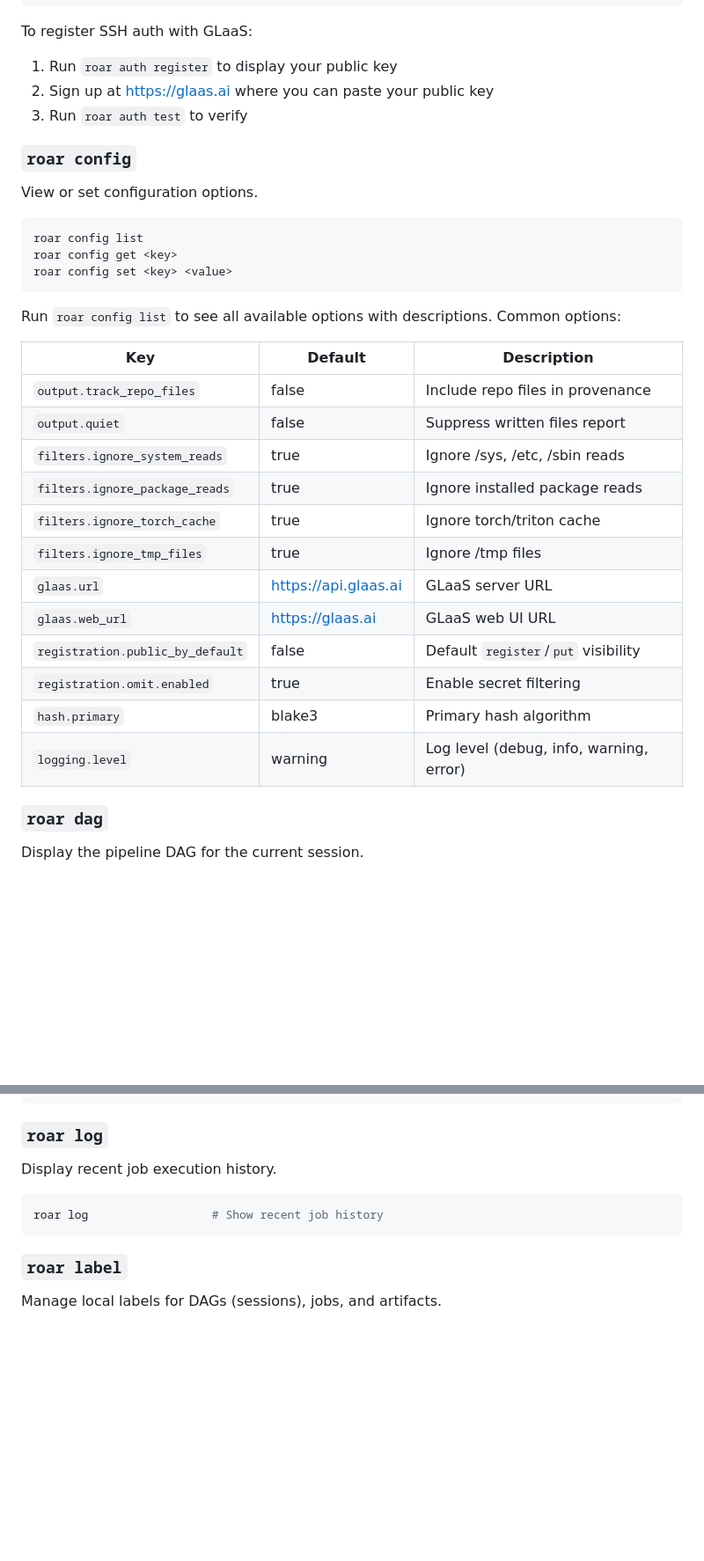
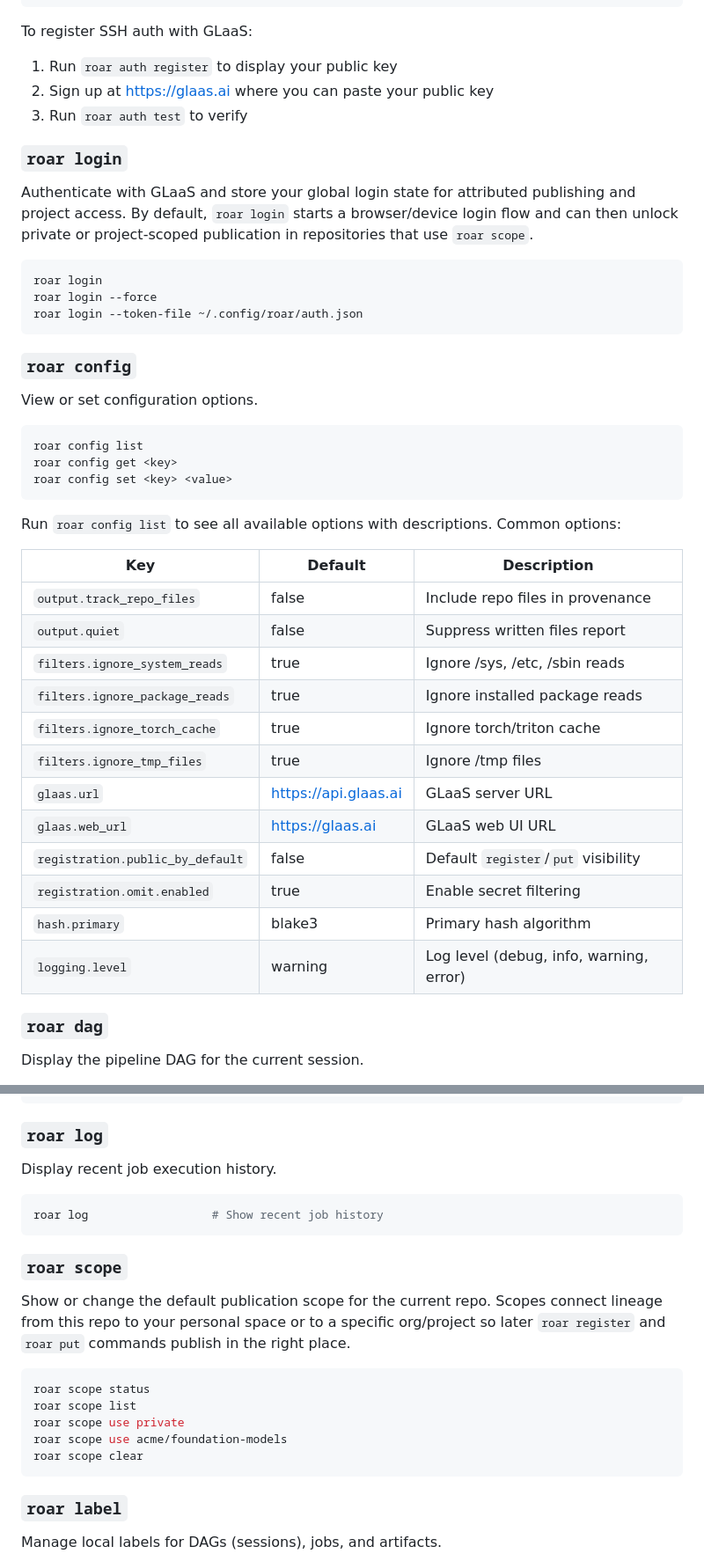
Before and after one commit to treqs/roar, a Markdown page: README.md, 2 parts joined by grey strips. Shown at 88% size. GitHub-like rendering; blank space fills up the shorter version.

Commit message:
docs: update README with new commands for login, scope, and diff

````diff
--- a/README.md
+++ b/README.md
@@ -276,6 +276,16 @@ To register SSH auth with GLaaS:
 2. Sign up at <https://glaas.ai> where you can paste your public key
 3. Run `roar auth test` to verify
 
+### `roar login`
+
+Authenticate with GLaaS and store your global login state for attributed publishing and project access. By default, `roar login` starts a browser/device login flow and can then unlock private or project-scoped publication in repositories that use `roar scope`.
+
+```bash
+roar login
+roar login --force
+roar login --token-file ~/.config/roar/auth.json
+```
+
 ### `roar config`
 
 View or set configuration options.
@@ -288,20 +298,20 @@ roar config set <key> <value>
 
 Run `roar config list` to see all available options with descriptions. Common options:
 
-| Key                            | Default                | Description                             |
-| ------------------------------ | ---------------------- | --------------------------------------- |
-| `output.track_repo_files`      | false                  | Include repo files in provenance        |
-| `output.quiet`                 | false                  | Suppress written files report           |
-| `filters.ignore_system_reads`  | true                   | Ignore /sys, /etc, /sbin reads          |
-| `filters.ignore_package_reads` | true                   | Ignore installed package reads          |
-| `filters.ignore_torch_cache`   | true                   | Ignore torch/triton cache               |
-| `filters.ignore_tmp_files`     | true                   | Ignore /tmp files                       |
-| `glaas.url`                    | <https://api.glaas.ai> | GLaaS server URL                        |
-| `glaas.web_url`                | <https://glaas.ai>     | GLaaS web UI URL                        |
-| `registration.public_by_default` | false                | Default `register`/`put` visibility     |
-| `registration.omit.enabled`    | true                   | Enable secret filtering                 |
-| `hash.primary`                 | blake3                 | Primary hash algorithm                  |
-| `logging.level`                | warning                | Log level (debug, info, warning, error) |
+| Key                              | Default                | Description                             |
+| -------------------------------- | ---------------------- | --------------------------------------- |
+| `output.track_repo_files`        | false                  | Include repo files in provenance        |
+| `output.quiet`                   | false                  | Suppress written files report           |
+| `filters.ignore_system_reads`    | true                   | Ignore /sys, /etc, /sbin reads          |
+| `filters.ignore_package_reads`   | true                   | Ignore installed package reads          |
+| `filters.ignore_torch_cache`     | true                   | Ignore torch/triton cache               |
+| `filters.ignore_tmp_files`       | true                   | Ignore /tmp files                       |
+| `glaas.url`                      | <https://api.glaas.ai> | GLaaS server URL                        |
+| `glaas.web_url`                  | <https://glaas.ai>     | GLaaS web UI URL                        |
+| `registration.public_by_default` | false                  | Default `register`/`put` visibility     |
+| `registration.omit.enabled`      | true                   | Enable secret filtering                 |
+| `hash.primary`                   | blake3                 | Primary hash algorithm                  |
+| `logging.level`                  | warning                | Log level (debug, info, warning, error) |
 
 ### `roar dag`
 
@@ -333,6 +343,18 @@ Display recent job execution history.
 roar log                  # Show recent job history
 ```
 
+### `roar scope`
+
+Show or change the default publication scope for the current repo. Scopes connect lineage from this repo to your personal space or to a specific org/project so later `roar register` and `roar put` commands publish in the right place.
+
+```bash
+roar scope status
+roar scope list
+roar scope use private
+roar scope use acme/foundation-models
+roar scope clear
+```
+
 ### `roar label`
 
 Manage local labels for DAGs (sessions), jobs, and artifacts.
````
Also changed, not shown: other parts of README.md (+12 -1 lines).
